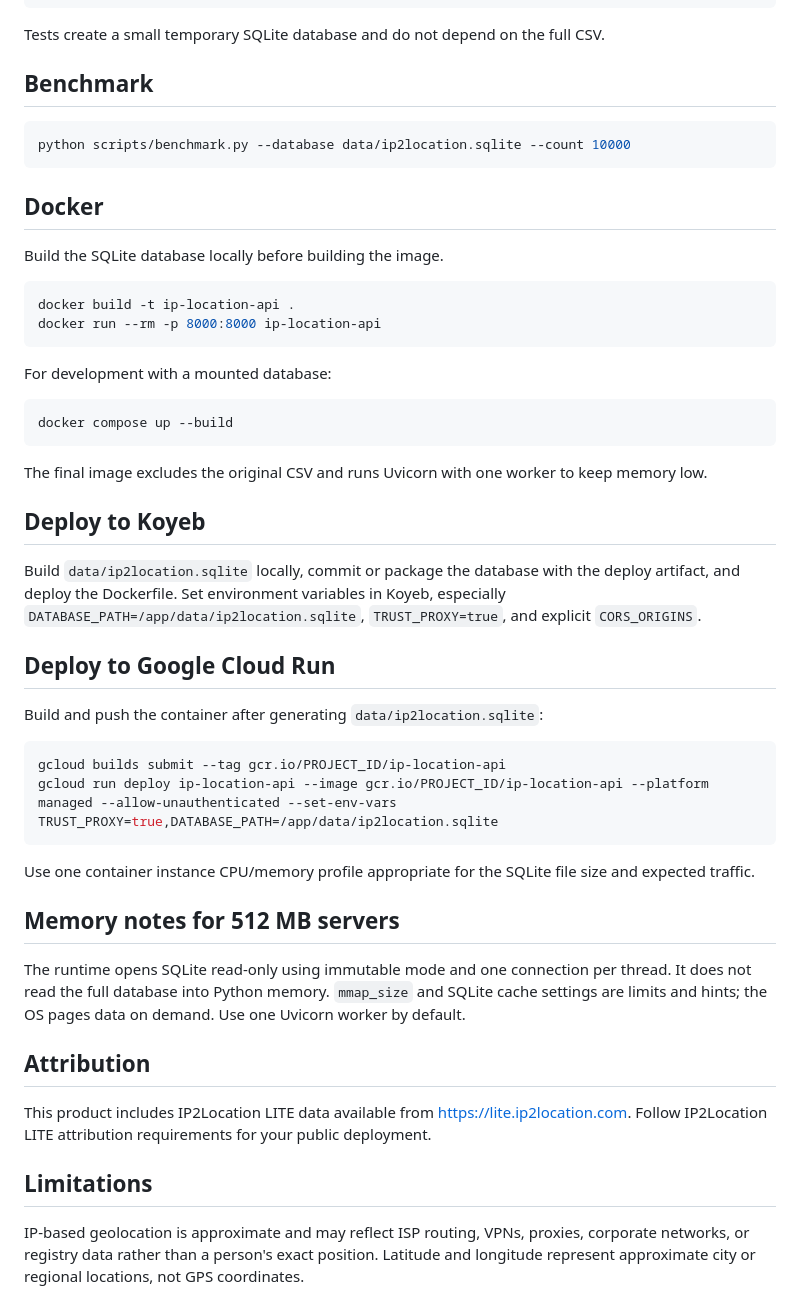
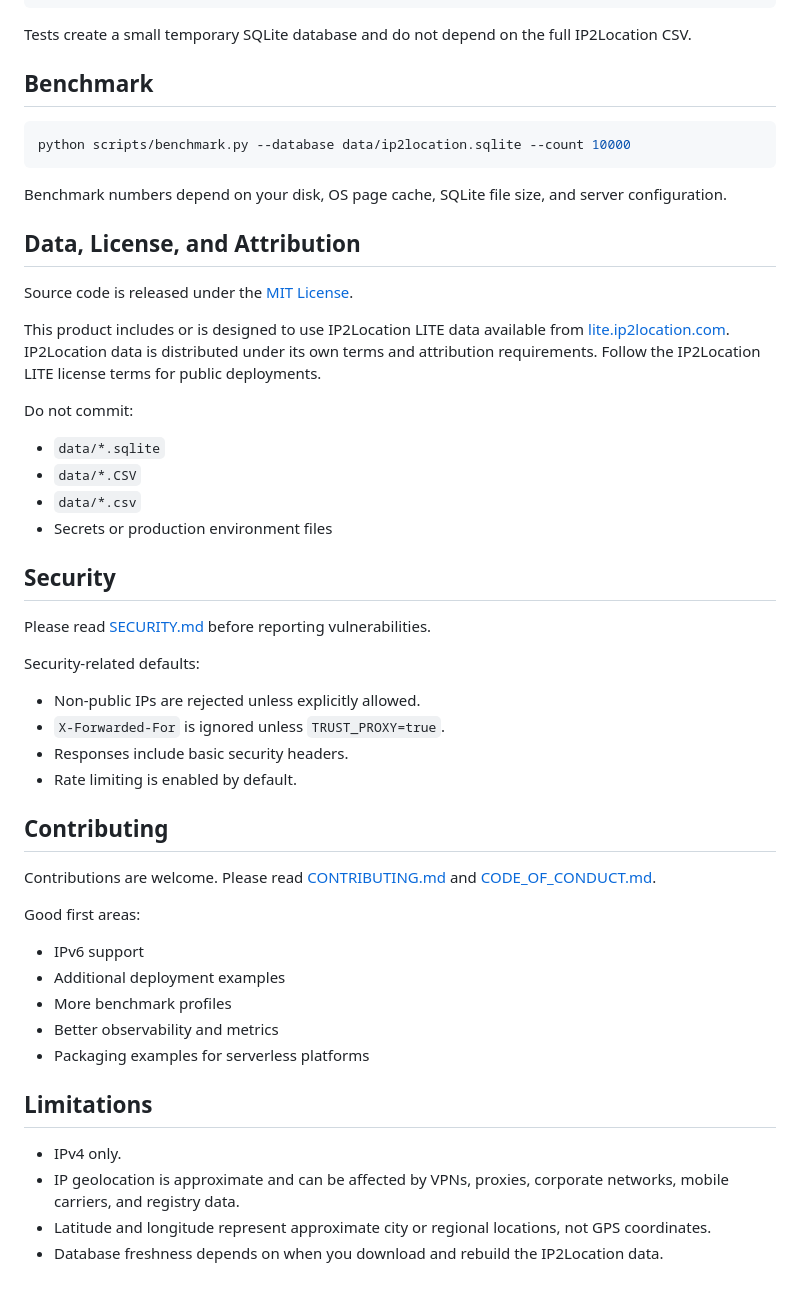
Before and after one commit to API-Hook/ip2location-api, a Markdown page: README.md, the part around one of its changes. GitHub-like rendering.

Commit message:
Improve open source documentation

````diff
--- a/README.md
+++ b/README.md
@@ -95,54 +253,55 @@ pip install -r requirements-dev.txt
 pytest
 ```
 
-Tests create a small temporary SQLite database and do not depend on the full CSV.
+Tests create a small temporary SQLite database and do not depend on the full IP2Location CSV.
 
 ## Benchmark
 
-```powershell
+```bash
 python scripts/benchmark.py --database data/ip2location.sqlite --count 10000
 ```
 
-## Docker
+Benchmark numbers depend on your disk, OS page cache, SQLite file size, and server configuration.
 
-Build the SQLite database locally before building the image.
+## Data, License, and Attribution
 
-```powershell
-docker build -t ip-location-api .
-docker run --rm -p 8000:8000 ip-location-api
-```
+Source code is released under the [MIT License](LICENSE).
 
-For development with a mounted database:
+This product includes or is designed to use IP2Location LITE data available from [lite.ip2location.com](https://lite.ip2location.com). IP2Location data is distributed under its own terms and attribution requirements. Follow the IP2Location LITE license terms for public deployments.
 
-```powershell
-docker compose up --build
-```
+Do not commit:
 
-The final image excludes the original CSV and runs Uvicorn with one worker to keep memory low.
+- `data/*.sqlite`
+- `data/*.CSV`
+- `data/*.csv`
+- Secrets or production environment files
 
-## Deploy to Koyeb
+## Security
 
-Build `data/ip2location.sqlite` locally, commit or package the database with the deploy artifact, and deploy the Dockerfile. Set environment variables in Koyeb, especially `DATABASE_PATH=/app/data/ip2location.sqlite`, `TRUST_PROXY=true`, and explicit `CORS_ORIGINS`.
+Please read [SECURITY.md](SECURITY.md) before reporting vulnerabilities.
 
-## Deploy to Google Cloud Run
+Security-related defaults:
 
-Build and push the container after generating `data/ip2location.sqlite`:
+- Non-public IPs are rejected unless explicitly allowed.
+- `X-Forwarded-For` is ignored unless `TRUST_PROXY=true`.
+- Responses include basic security headers.
+- Rate limiting is enabled by default.
 
-```powershell
-gcloud builds submit --tag gcr.io/PROJECT_ID/ip-location-api
-gcloud run deploy ip-location-api --image gcr.io/PROJECT_ID/ip-location-api --platform managed --allow-unauthenticated --set-env-vars TRUST_PROXY=true,DATABASE_PATH=/app/data/ip2location.sqlite
-```
+## Contributing
 
-Use one container instance CPU/memory profile appropriate for the SQLite file size and expected traffic.
+Contributions are welcome. Please read [CONTRIBUTING.md](CONTRIBUTING.md) and [CODE_OF_CONDUCT.md](CODE_OF_CONDUCT.md).
 
-## Memory notes for 512 MB servers
+Good first areas:
 
-The runtime opens SQLite read-only using immutable mode and one connection per thread. It does not read the full database into Python memory. `mmap_size` and SQLite cache settings are limits and hints; the OS pages data on demand. Use one Uvicorn worker by default.
-
-## Attribution
-
-This product includes IP2Location LITE data available from [https://lite.ip2location.com](https://lite.ip2location.com). Follow IP2Location LITE attribution requirements for your public deployment.
+- IPv6 support
+- Additional deployment examples
+- More benchmark profiles
+- Better observability and metrics
+- Packaging examples for serverless platforms
 
 ## Limitations
 
-IP-based geolocation is approximate and may reflect ISP routing, VPNs, proxies, corporate networks, or registry data rather than a person's exact position. Latitude and longitude represent approximate city or regional locations, not GPS coordinates.
+- IPv4 only.
+- IP geolocation is approximate and can be affected by VPNs, proxies, corporate networks, mobile carriers, and registry data.
+- Latitude and longitude represent approximate city or regional locations, not GPS coordinates.
+- Database freshness depends on when you download and rebuild the IP2Location data.
````
Also changed, not shown: other parts of README.md (+231 -73 lines), CODE_OF_CONDUCT.md (added, +25 -0 lines).
